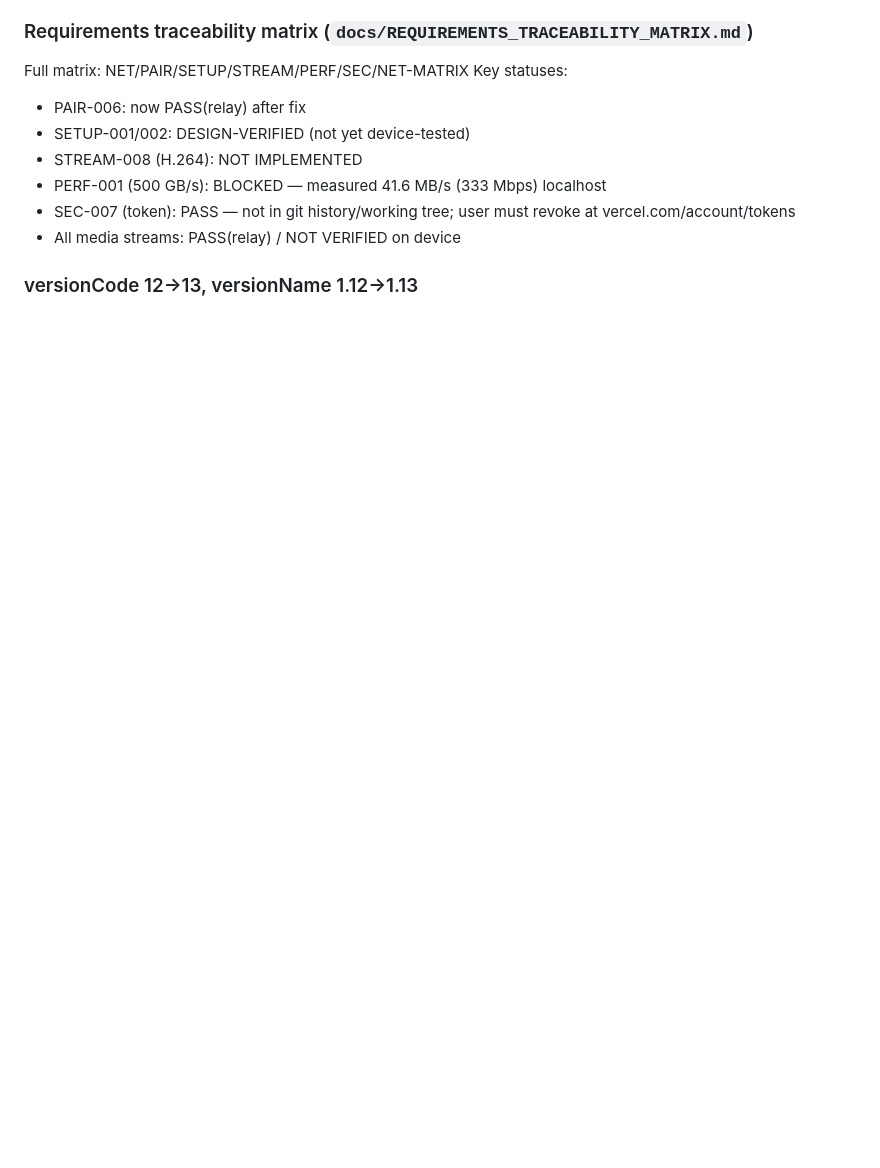
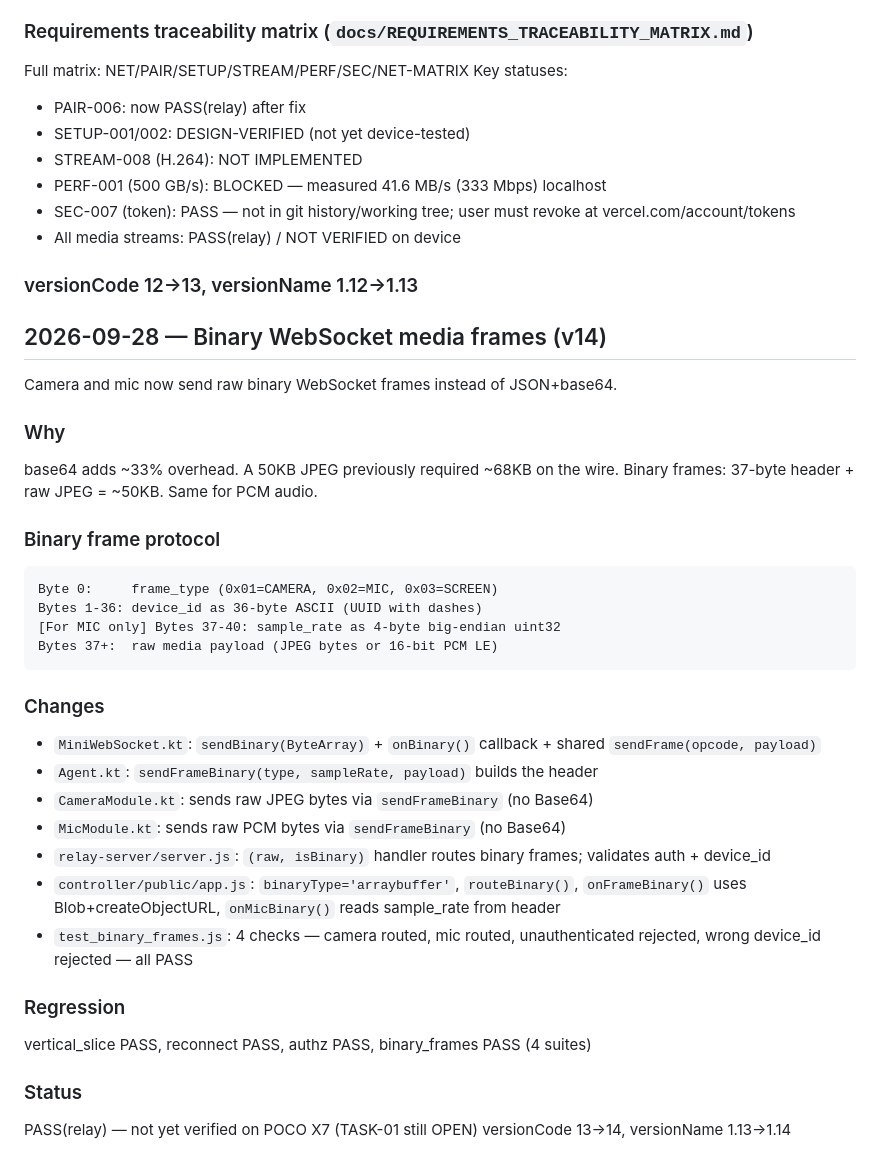
Before and after one commit to Asadsk123/acount-setups, a Markdown page: docs/PROJECT_PROGRESS.md, the part around the change. Drawn GitHub-style; blank space fills up the shorter version.

Commit message:
docs: update progress + traceability matrix for binary frames (v14)
Co-Authored-By: Claude Sonnet 4.6 <noreply@anthropic.com>

````diff
--- a/docs/PROJECT_PROGRESS.md
+++ b/docs/PROJECT_PROGRESS.md
@@ -245,3 +245,35 @@ Key statuses:
 - All media streams: PASS(relay) / NOT VERIFIED on device
 
 ### versionCode 12→13, versionName 1.12→1.13
+
+## 2026-09-28 — Binary WebSocket media frames (v14)
+
+Camera and mic now send raw binary WebSocket frames instead of JSON+base64.
+
+### Why
+base64 adds ~33% overhead. A 50KB JPEG previously required ~68KB on the wire.
+Binary frames: 37-byte header + raw JPEG = ~50KB. Same for PCM audio.
+
+### Binary frame protocol
+```
+Byte 0:     frame_type (0x01=CAMERA, 0x02=MIC, 0x03=SCREEN)
+Bytes 1-36: device_id as 36-byte ASCII (UUID with dashes)
+[For MIC only] Bytes 37-40: sample_rate as 4-byte big-endian uint32
+Bytes 37+:  raw media payload (JPEG bytes or 16-bit PCM LE)
+```
+
+### Changes
+- `MiniWebSocket.kt`: `sendBinary(ByteArray)` + `onBinary()` callback + shared `sendFrame(opcode, payload)`
+- `Agent.kt`: `sendFrameBinary(type, sampleRate, payload)` builds the header
+- `CameraModule.kt`: sends raw JPEG bytes via `sendFrameBinary` (no Base64)
+- `MicModule.kt`: sends raw PCM bytes via `sendFrameBinary` (no Base64)
+- `relay-server/server.js`: `(raw, isBinary)` handler routes binary frames; validates auth + device_id
+- `controller/public/app.js`: `binaryType='arraybuffer'`, `routeBinary()`, `onFrameBinary()` uses Blob+createObjectURL, `onMicBinary()` reads sample_rate from header
+- `test_binary_frames.js`: 4 checks — camera routed, mic routed, unauthenticated rejected, wrong device_id rejected — all PASS
+
+### Regression
+vertical_slice PASS, reconnect PASS, authz PASS, binary_frames PASS (4 suites)
+
+### Status
+PASS(relay) — not yet verified on POCO X7 (TASK-01 still OPEN)
+versionCode 13→14, versionName 1.13→1.14
````
Also changed, not shown: docs/REQUIREMENTS_TRACEABILITY_MATRIX.md (+1 -0 lines).
